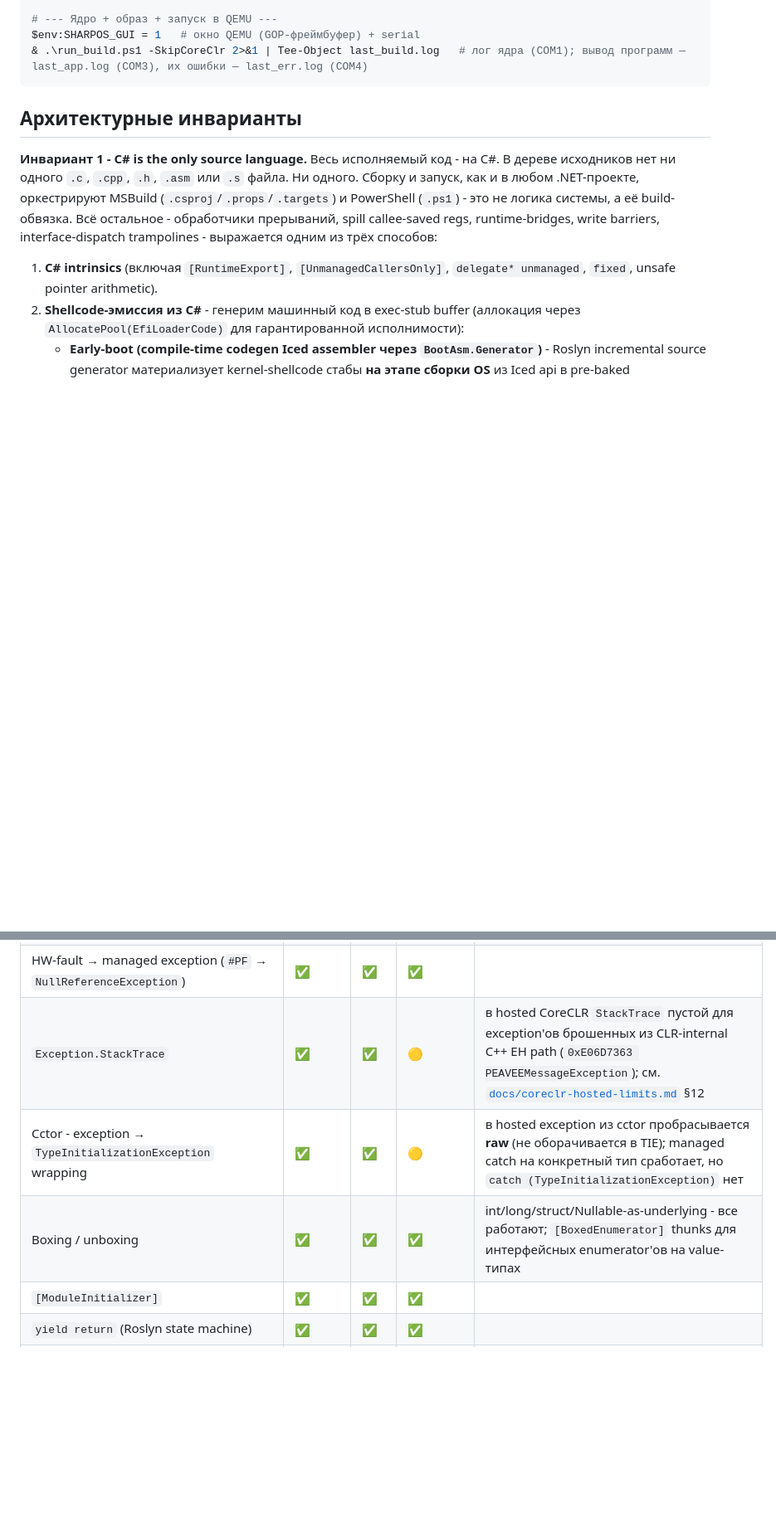
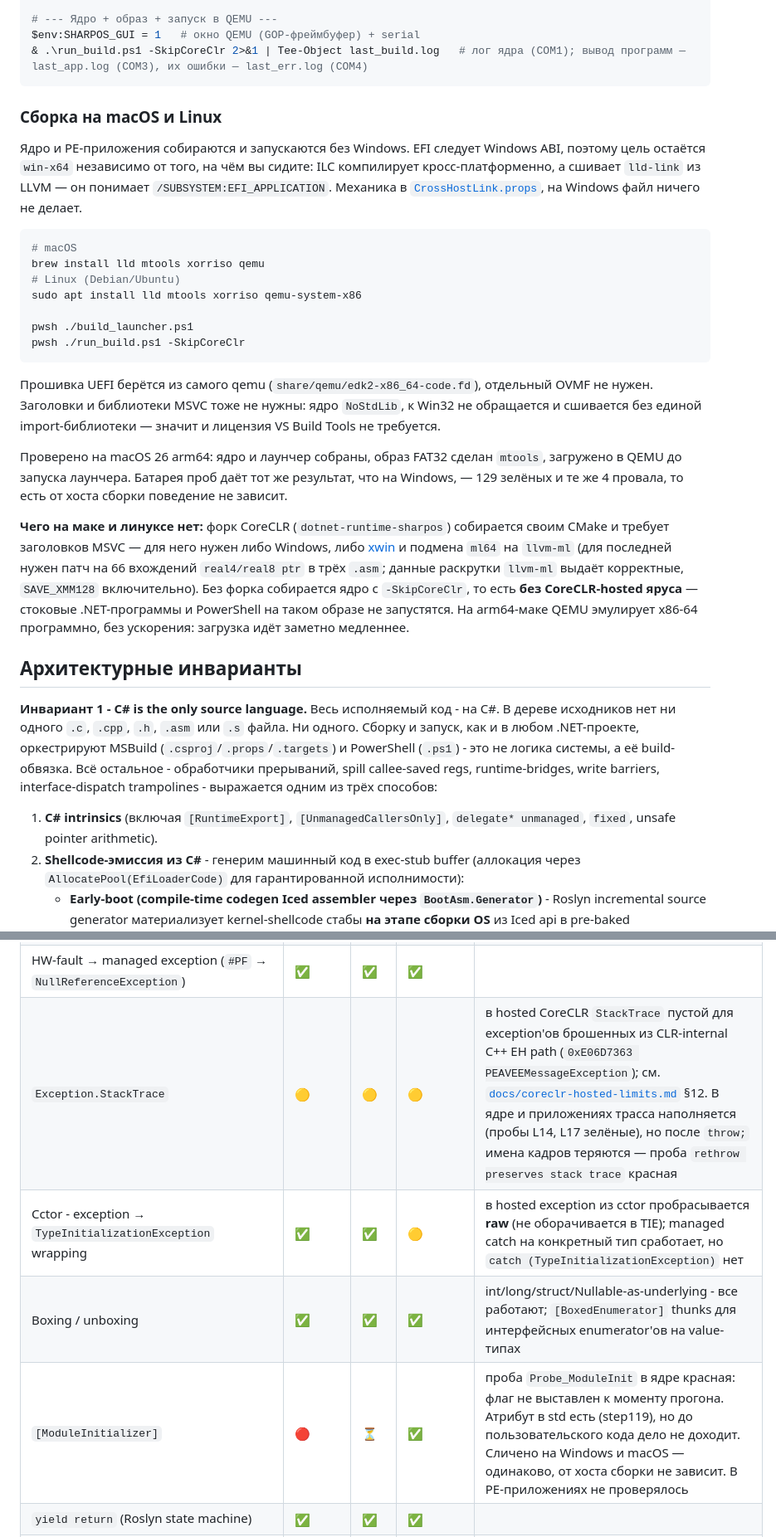
Before and after one commit to daniilvaino/SharpOS, a Markdown page: README.md, 2 parts joined by grey strips. Shown at 83% size. Drawn GitHub-style; blank space fills up the shorter version.

Commit message:
документация под кросс-хост сборку; снят ложный зелёный с ModuleInitializer
README:
  - раздел «Сборка на macOS и Linux» — рецепт, прошивка из самого qemu,
    и чего на этих хостах нет (форк, а значит и hosted-ярус);
  - строка [ModuleInitializer] была ✅✅✅, стала 🔴⏳✅;
  - строка Exception.StackTrace была ✅✅🟡, стала 🟡🟡🟡 — после `throw;`
    имена кадров теряются.

limits.md: два ряда в реестр сломанного.

docs/nativeaot-nostd-kernel-limits.md: раздел «✅ [ModuleInitializer]
работает» переписан в «🔴 не доходит до user code». Строка стояла с
step119 и была неверна: проба Probe_ModuleInit красная, флаг к моменту
прогона false. Сличено на образах с Windows и с macOS — провал
одинаковый, от хоста сборки и от сшивателя не зависит.

Версия причины (не установленная): ядро читает из RTR только секции 203
и 204 (OS/src/Kernel/Memory/NativeAotModuleInit.cs), а модульные
инициализаторы ILC складывает в соседнюю, разбор которой не написан.

Co-Authored-By: Claude Opus 5 (1M context) <noreply@anthropic.com>
Claude-Session: https://claude.ai/code/session_01Tv1u1HYWpTWmRKoiL76Cnp

````diff
--- a/README.md
+++ b/README.md
@@ -52,6 +52,45 @@ Expand-Archive pwsh.zip -DestinationPath payloads\pwsh\PowerShell-7.6.5-win-x64
 $env:SHARPOS_GUI = 1   # окно QEMU (GOP-фреймбуфер) + serial
 & .\run_build.ps1 -SkipCoreClr 2>&1 | Tee-Object last_build.log   # лог ядра (COM1); вывод программ — last_app.log (COM3), их ошибки — last_err.log (COM4)
 ```
+
+### Сборка на macOS и Linux
+
+Ядро и PE-приложения собираются и запускаются без Windows. EFI следует
+Windows ABI, поэтому цель остаётся `win-x64` независимо от того, на чём
+вы сидите: ILC компилирует кросс-платформенно, а сшивает `lld-link` из
+LLVM — он понимает `/SUBSYSTEM:EFI_APPLICATION`. Механика в
+[`CrossHostLink.props`](CrossHostLink.props), на Windows файл ничего не
+делает.
+
+```bash
+# macOS
+brew install lld mtools xorriso qemu
+# Linux (Debian/Ubuntu)
+sudo apt install lld mtools xorriso qemu-system-x86
+
+pwsh ./build_launcher.ps1
+pwsh ./run_build.ps1 -SkipCoreClr
+```
+
+Прошивка UEFI берётся из самого qemu (`share/qemu/edk2-x86_64-code.fd`),
+отдельный OVMF не нужен. Заголовки и библиотеки MSVC тоже не нужны:
+ядро `NoStdLib`, к Win32 не обращается и сшивается без единой
+import-библиотеки — значит и лицензия VS Build Tools не требуется.
+
+Проверено на macOS 26 arm64: ядро и лаунчер собраны, образ FAT32 сделан
+`mtools`, загружено в QEMU до запуска лаунчера. Батарея проб даёт тот же
+результат, что на Windows, — 129 зелёных и те же 4 провала, то есть от
+хоста сборки поведение не зависит.
+
+**Чего на маке и линуксе нет:** форк CoreCLR (`dotnet-runtime-sharpos`)
+собирается своим CMake и требует заголовков MSVC — для него нужен либо
+Windows, либо [xwin](https://github.com/Jake-Shadle/xwin) и подмена
+`ml64` на `llvm-ml` (для последней нужен патч на 66 вхождений
+`real4/real8 ptr` в трёх `.asm`; данные раскрутки `llvm-ml` выдаёт
+корректные, `SAVE_XMM128` включительно). Без форка собирается ядро с
+`-SkipCoreClr`, то есть **без CoreCLR-hosted яруса** — стоковые .NET-программы
+и PowerShell на таком образе не запустятся. На arm64-маке QEMU эмулирует
+x86-64 программно, без ускорения: загрузка идёт заметно медленнее.
 
 ## Архитектурные инварианты
 
@@ -110,10 +149,10 @@ $env:SHARPOS_GUI = 1   # окно QEMU (GOP-фреймбуфер) + serial
 | `System.Enum` | 🟡 | 🟡 | ✅ | ToString, Parse, GetNames не реализованы |
 | `try` / `catch` / `finally` / `throw;` / `when`-filter | ✅ | ✅ | ✅ |  |
 | HW-fault → managed exception (`#PF` → `NullReferenceException`) | ✅ | ✅ | ✅ | |
-| `Exception.StackTrace` | ✅ | ✅ | 🟡 | в hosted CoreCLR `StackTrace` пустой для exception'ов брошенных из CLR-internal C++ EH path (`0xE06D7363 PEAVEEMessageException`); см. [`docs/coreclr-hosted-limits.md`](docs/coreclr-hosted-limits.md) §12 |
+| `Exception.StackTrace` | 🟡 | 🟡 | 🟡 | в hosted CoreCLR `StackTrace` пустой для exception'ов брошенных из CLR-internal C++ EH path (`0xE06D7363 PEAVEEMessageException`); см. [`docs/coreclr-hosted-limits.md`](docs/coreclr-hosted-limits.md) §12. В ядре и приложениях трасса наполняется (пробы L14, L17 зелёные), но после `throw;` имена кадров теряются — проба `rethrow preserves stack trace` красная |
 | Cctor - exception → `TypeInitializationException` wrapping | ✅ | ✅ | 🟡 | в hosted exception из cctor пробрасывается **raw** (не оборачивается в TIE); managed catch на конкретный тип сработает, но `catch (TypeInitializationException)` нет |
 | Boxing / unboxing | ✅ | ✅ | ✅ | int/long/struct/Nullable<T>-as-underlying - все работают; `[BoxedEnumerator]` thunks для интерфейсных enumerator'ов на value-типах |
-| `[ModuleInitializer]` | ✅ | ✅ | ✅ |  |
+| `[ModuleInitializer]` | 🔴 | ⏳ | ✅ | проба `Probe_ModuleInit` в ядре красная: флаг не выставлен к моменту прогона. Атрибут в std есть (step119), но до пользовательского кода дело не доходит. Сличено на Windows и macOS — одинаково, от хоста сборки не зависит. В PE-приложениях не проверялось |
 | `yield return` (Roslyn state machine) | ✅ | ✅ | ✅ | |
 | `async/await` | ✅ | ✅ | ✅ | свои `TaskAwaiter` / `AsyncTaskMethodBuilder` в std. Продолжение исполняется на потоке, завершившем ожидание: контекст синхронизации не захватывается |
 | `Task.Run`, `Task.Delay` | ✅ | ✅ | ✅ | не планировщик, но с пулом потоков (step174); ожидания блокируются в ядре (`WaitOnAddress`), не опрос. В приложениях потоки через таблицу служб (ABI v3) и умирают вместе с приложением |
````
Also changed, not shown: docs/nativeaot-nostd-kernel-limits.md (+13 -5 lines), limits.md (+2 -0 lines).
